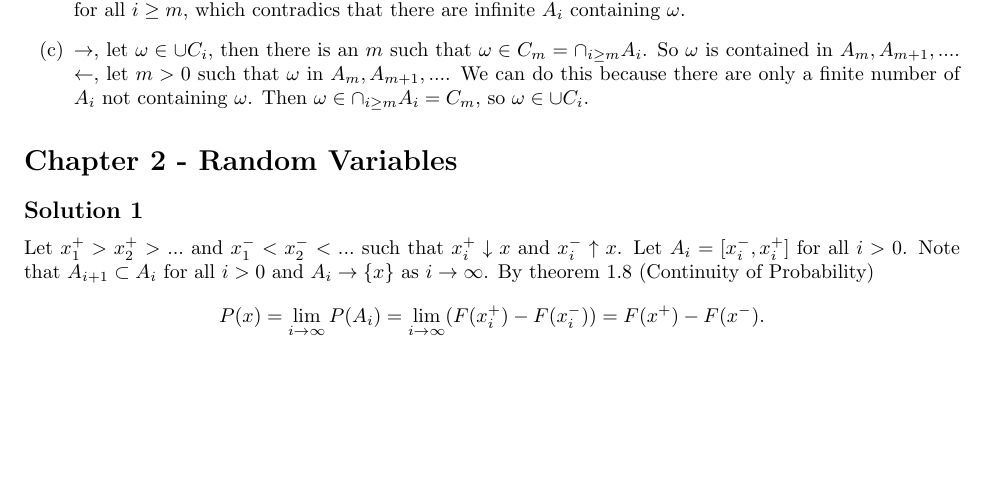
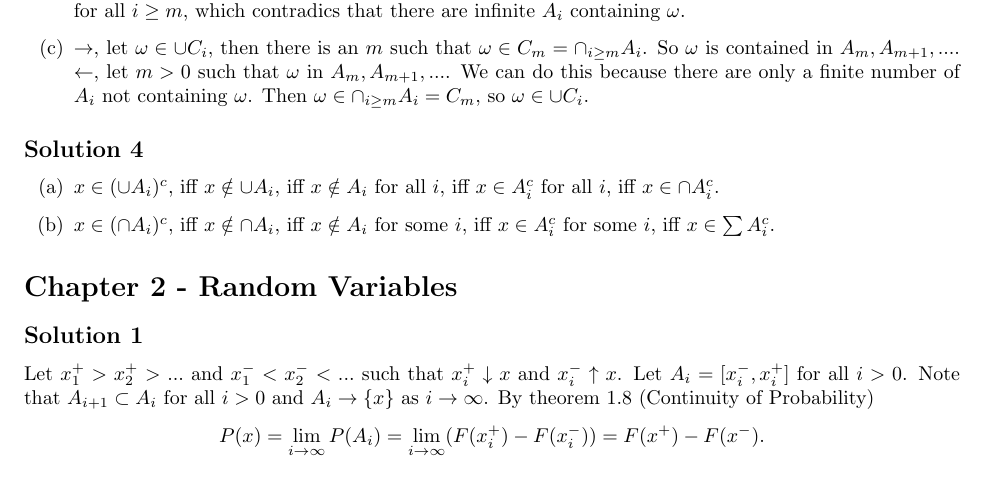
Before and after one commit to noudald/all-of-statistics, a LaTeX document (main.tex, which reads ch1.tex): part of page 1 of 11, cut so that both start at the same text, the shorter picture padded with empty space. Compiled offline with pdfLaTeX.

Commit message:
Solution 1.4

```diff
--- a/ch1.tex
+++ b/ch1.tex
@@ -53,3 +53,11 @@ So $\cup_{i=1}^{\infty} A_i = \cup_{i=1}^n B_i$.
         Then $\omega \in \cap_{i \geq m} A_i = C_m$, so $\omega \in \cup C_i$.
 
 \end{itemize}
+
+
+\subsection*{Solution 4}
+
+\begin{itemize}
+    \item[(a)] $x \in (\cup A_i)^c$, iff $x \notin \cup A_i$, iff $x \notin A_i$ for all $i$, iff $x \in A_i^c$ for all $i$, iff $x \in \cap A_i^c$.
+    \item[(b)] $x \in (\cap A_i)^c$, iff $x \notin \cap A_i$, iff $x \notin A_i$ for some $i$, iff $x \in A_i^c$ for some $i$, iff $x \in \sum A_i^c$.
+\end{itemize}
```
